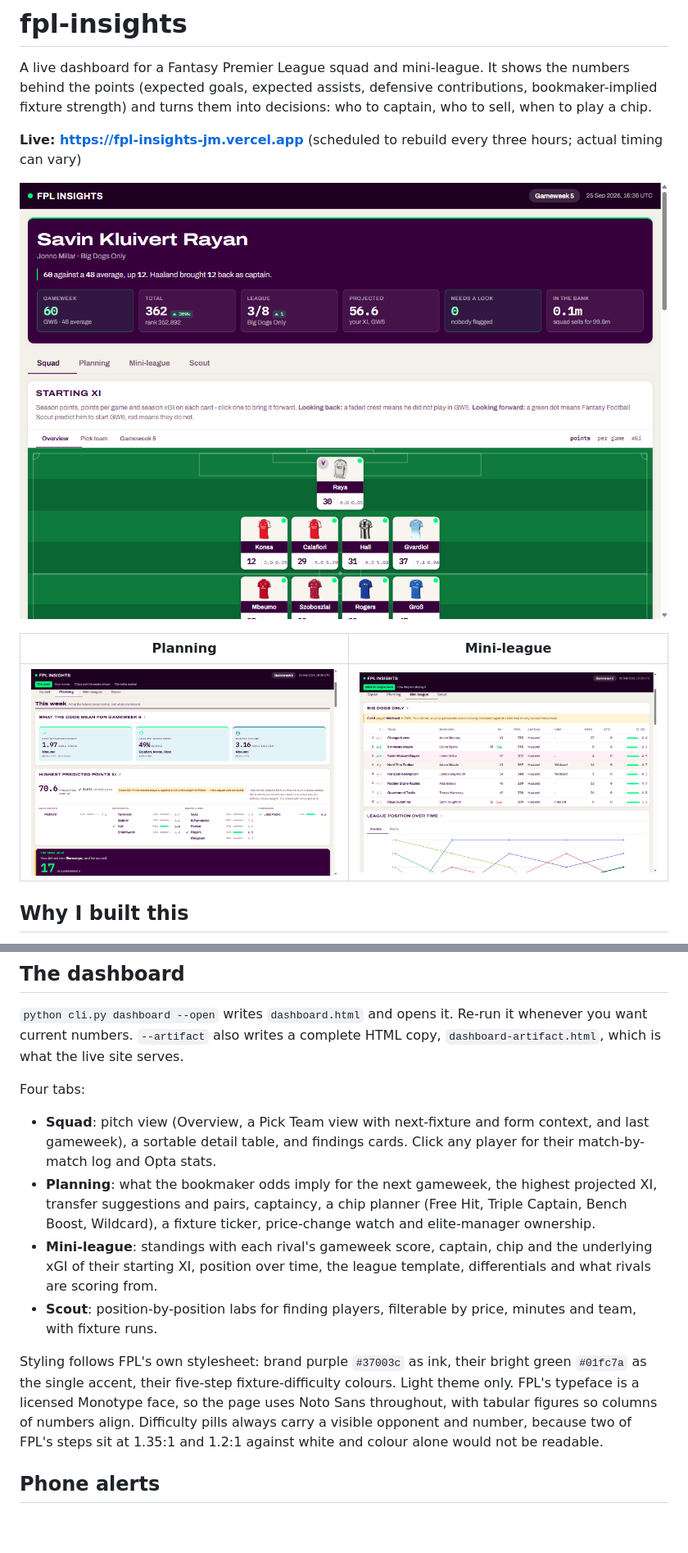
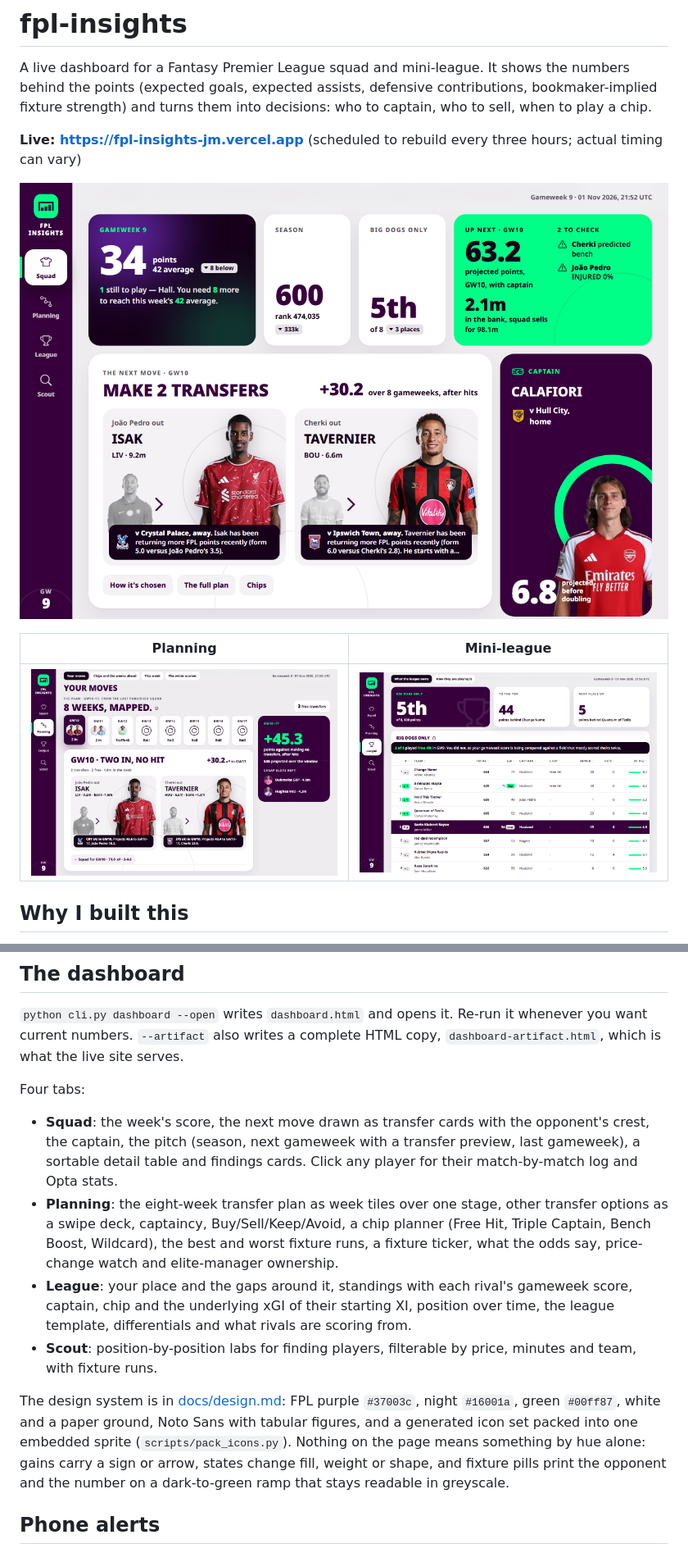
Before and after one commit to JonnoMillar/fpl-insights, a Markdown page: README.md, 2 parts joined by grey strips. Shown at 82% size. Rendered like a GitHub page; pictures changed too: docs/screenshots/league.png, docs/screenshots/planning.png, docs/screenshots/squad.png; blank space fills up the shorter version.

```diff
--- a/README.md
+++ b/README.md
@@ -78,26 +79,29 @@ whenever you want current numbers. `--artifact` also writes a complete HTML copy
 
 Four tabs:
 
-- **Squad**: pitch view (Overview, a Pick Team view with next-fixture and form
-  context, and last gameweek), a sortable detail table, and findings cards.
+- **Squad**: the week's score, the next move drawn as transfer cards with the
+  opponent's crest, the captain, the pitch (season, next gameweek with a
+  transfer preview, last gameweek), a sortable detail table and findings cards.
   Click any player for their match-by-match log and Opta stats.
-- **Planning**: what the bookmaker odds imply for the next gameweek, the
-  highest projected XI, transfer suggestions and pairs, captaincy, a chip
-  planner (Free Hit, Triple Captain, Bench Boost, Wildcard), a fixture ticker,
-  price-change watch and elite-manager ownership.
-- **Mini-league**: standings with each rival's gameweek score, captain, chip
-  and the underlying xGI of their starting XI, position over time, the league
-  template, differentials and what rivals are scoring from.
+- **Planning**: the eight-week transfer plan as week tiles over one stage,
+  other transfer options as a swipe deck, captaincy, Buy/Sell/Keep/Avoid, a
+  chip planner (Free Hit, Triple Captain, Bench Boost, Wildcard), the best and
+  worst fixture runs, a fixture ticker, what the odds say, price-change watch
+  and elite-manager ownership.
+- **League**: your place and the gaps around it, standings with each rival's
+  gameweek score, captain, chip and the underlying xGI of their starting XI,
+  position over time, the league template, differentials and what rivals are
+  scoring from.
 - **Scout**: position-by-position labs for finding players, filterable by
   price, minutes and team, with fixture runs.
 
-Styling follows FPL's own stylesheet: brand purple `#37003c` as ink, their
-bright green `#01fc7a` as the single accent, their five-step fixture-difficulty
-colours. Light theme only. FPL's typeface is a licensed Monotype face, so the
-page uses Noto Sans throughout, with tabular figures so columns of numbers
-align. Difficulty pills always carry a
-visible opponent and number, because two of FPL's steps sit at 1.35:1 and
-1.2:1 against white and colour alone would not be readable.
+The design system is in [docs/design.md](docs/design.md): FPL purple `#37003c`,
+night `#16001a`, green `#00ff87`, white and a paper ground, Noto Sans with
+tabular figures, and a generated icon set packed into one embedded sprite
+(`scripts/pack_icons.py`). Nothing on the page means something by hue alone:
+gains carry a sign or arrow, states change fill, weight or shape, and fixture
+pills print the opponent and the number on a dark-to-green ramp that stays
+readable in greyscale.
 
 ## Phone alerts
 
```
Also changed, not shown: other parts of README.md (+3 -1 lines), docs/HANDOFF.md (+21 -19 lines), docs/design.md (+23 -5 lines), docs/og.png, 3 other files.
